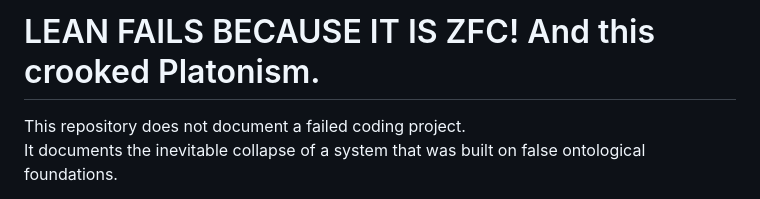
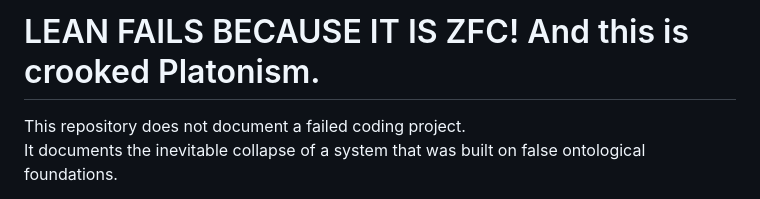
Before and after one commit to standardgalactic/crooked-platonism, a Markdown page: README.md, the part around the change. GitHub-like rendering.

```diff
--- a/README.md
+++ b/README.md
@@ -1,4 +1,4 @@
-# LEAN FAILS BECAUSE IT IS ZFC! And this crooked Platonism.
+# LEAN FAILS BECAUSE IT IS ZFC! And this is crooked Platonism.
 
 This repository does not document a failed coding project.
 It documents the inevitable collapse of a system that was built on false ontological foundations.
```
